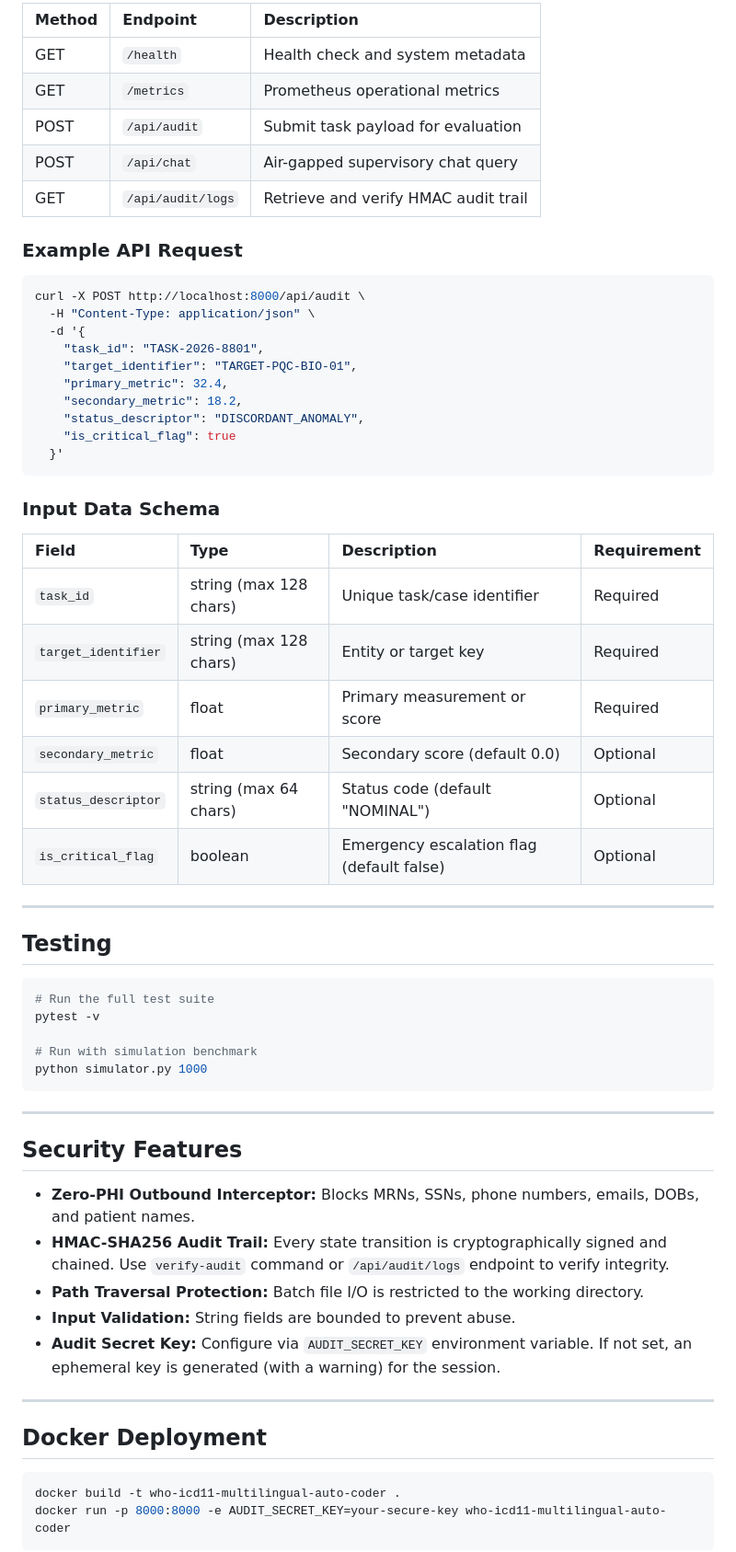
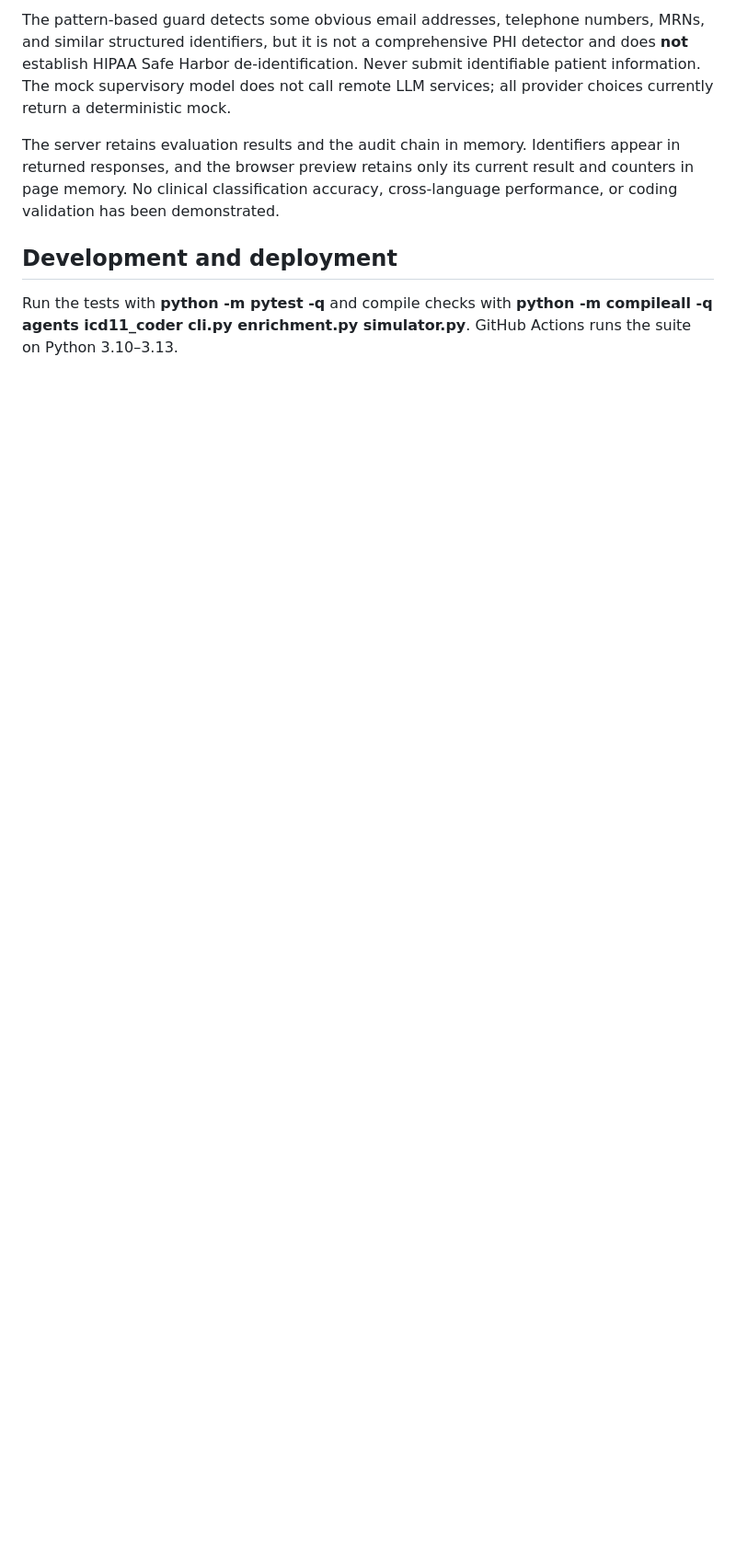
Before and after one commit to abusuraihsakhri/who-icd11-multilingual-auto-coder, a Markdown page: README.md, the part around one of its changes. Shown at 92% size. Drawn GitHub-style; blank space fills up the shorter version.

````diff
--- a/README.md
+++ b/README.md
@@ -82,65 +59,9 @@ python cli.py serve --host 127.0.0.1 --port 8000
 
-| Method | Endpoint | Description |
-|:-------|:---------|:------------|
-| GET | `/health` | Health check and system metadata |
-| GET | `/metrics` | Prometheus operational metrics |
-| POST | `/api/audit` | Submit task payload for evaluation |
-| POST | `/api/chat` | Air-gapped supervisory chat query |
-| GET | `/api/audit/logs` | Retrieve and verify HMAC audit trail |
+The pattern-based guard detects some obvious email addresses, telephone numbers, MRNs, and similar structured identifiers, but it is not a comprehensive PHI detector and does **not** establish HIPAA Safe Harbor de-identification. Never submit identifiable patient information. The mock supervisory model does not call remote LLM services; all provider choices currently return a deterministic mock.
 
-### Example API Request
-```bash
-curl -X POST http://localhost:8000/api/audit \
-  -H "Content-Type: application/json" \
-  -d '{
-    "task_id": "TASK-2026-8801",
-    "target_identifier": "TARGET-PQC-BIO-01",
-    "primary_metric": 32.4,
-    "secondary_metric": 18.2,
-    "status_descriptor": "DISCORDANT_ANOMALY",
-    "is_critical_flag": true
-  }'
-```
+The server retains evaluation results and the audit chain in memory. Identifiers appear in returned responses, and the browser preview retains only its current result and counters in page memory. No clinical classification accuracy, cross-language performance, or coding validation has been demonstrated.
 
-### Input Data Schema
+## Development and deployment
 
-| Field | Type | Description | Requirement |
-|:------|:-----|:------------|:------------|
-| `task_id` | string (max 128 chars) | Unique task/case identifier | Required |
-| `target_identifier` | string (max 128 chars) | Entity or target key | Required |
-| `primary_metric` | float | Primary measurement or score | Required |
-| `secondary_metric` | float | Secondary score (default 0.0) | Optional |
-| `status_descriptor` | string (max 64 chars) | Status code (default "NOMINAL") | Optional |
-| `is_critical_flag` | boolean | Emergency escalation flag (default false) | Optional |
+Run the tests with **python -m pytest -q** and compile checks with **python -m compileall -q agents icd11_coder cli.py enrichment.py simulator.py**. GitHub Actions runs the suite on Python 3.10–3.13.
 
----
-
-## Testing
-
-```bash
-# Run the full test suite
-pytest -v
-
-# Run with simulation benchmark
-python simulator.py 1000
-```
-
----
-
-## Security Features
-
-- **Zero-PHI Outbound Interceptor:** Blocks MRNs, SSNs, phone numbers, emails, DOBs, and patient names.
-- **HMAC-SHA256 Audit Trail:** Every state transition is cryptographically signed and chained. Use `verify-audit` command or `/api/audit/logs` endpoint to verify integrity.
-- **Path Traversal Protection:** Batch file I/O is restricted to the working directory.
-- **Input Validation:** String fields are bounded to prevent abuse.
-- **Audit Secret Key:** Configure via `AUDIT_SECRET_KEY` environment variable. If not set, an ephemeral key is generated (with a warning) for the session.
-
----
-
-## Docker Deployment
-
-```bash
-docker build -t who-icd11-multilingual-auto-coder .
-docker run -p 8000:8000 -e AUDIT_SECRET_KEY=your-secure-key who-icd11-multilingual-auto-coder
-```
-
````
Also changed, not shown: other parts of README.md (+38 -94 lines).
